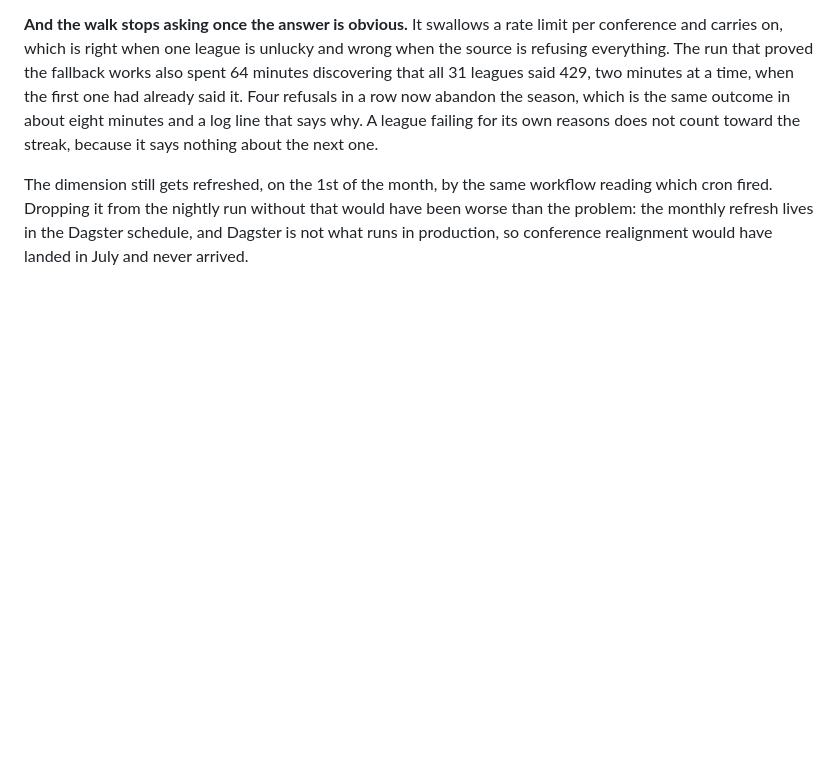
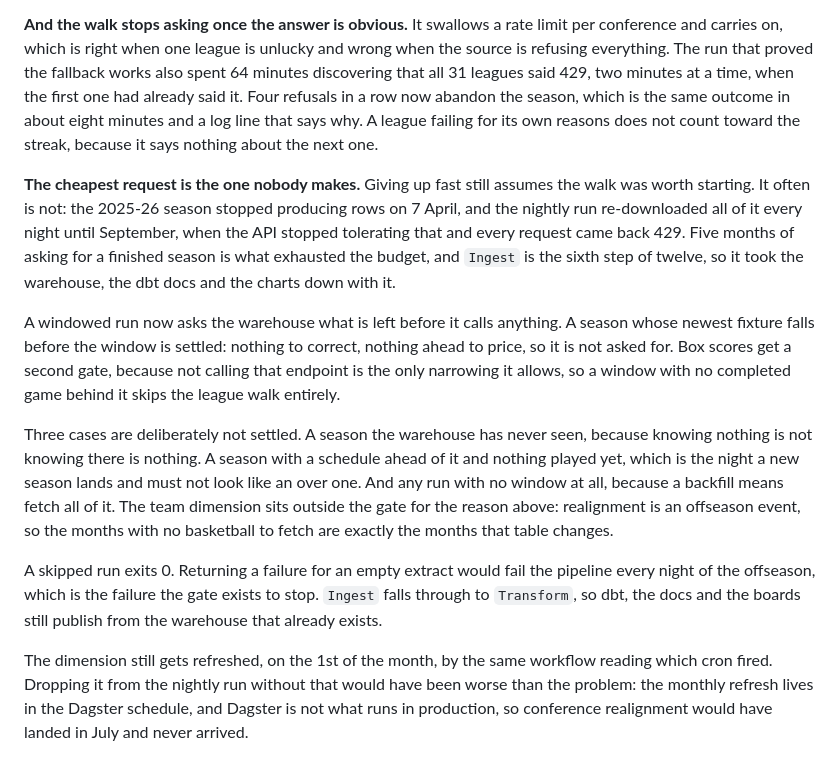
Before and after one commit to CameronSpilker/full-data-stack-lab, a Markdown page: README.md, the part around the change. GitHub-like rendering; blank space fills up the shorter version.

Commit message:
Write down why a settled season is never asked for (#23)
The ingestion section documents every other way this pipeline learned not to
waste a request: the truncation that does not announce itself, the team
dimension a nightly run skips, the league list taken from the warehouse, and
the walk that gives up once four leagues in a row have refused.

It did not document the one that caused the September outage. The season gate
went in with the fix and left no trace in the prose, so the README described a
walk that gives up quickly without mentioning that most nights it should not
start at all.

Sits after the give-up streak because it is the same idea taken one step
further: stopping early assumes the walk was worth starting, and for five
months it was not.

```diff
--- a/README.md
+++ b/README.md
@@ -195,6 +195,34 @@ refusals in a row now abandon the season, which is the same outcome in about
 eight minutes and a log line that says why. A league failing for its own
 reasons does not count toward the streak, because it says nothing about the
 next one.
+
+**The cheapest request is the one nobody makes.** Giving up fast still
+assumes the walk was worth starting. It often is not: the 2025-26 season
+stopped producing rows on 7 April, and the nightly run re-downloaded all of it
+every night until September, when the API stopped tolerating that and every
+request came back 429. Five months of asking for a finished season is what
+exhausted the budget, and `Ingest` is the sixth step of twelve, so it took the
+warehouse, the dbt docs and the charts down with it.
+
+A windowed run now asks the warehouse what is left before it calls anything. A
+season whose newest fixture falls before the window is settled: nothing to
+correct, nothing ahead to price, so it is not asked for. Box scores get a
+second gate, because not calling that endpoint is the only narrowing it
+allows, so a window with no completed game behind it skips the league walk
+entirely.
+
+Three cases are deliberately not settled. A season the warehouse has never
+seen, because knowing nothing is not knowing there is nothing. A season with a
+schedule ahead of it and nothing played yet, which is the night a new season
+lands and must not look like an over one. And any run with no window at all,
+because a backfill means fetch all of it. The team dimension sits outside the
+gate for the reason above: realignment is an offseason event, so the months
+with no basketball to fetch are exactly the months that table changes.
+
+A skipped run exits 0. Returning a failure for an empty extract would fail the
+pipeline every night of the offseason, which is the failure the gate exists to
+stop. `Ingest` falls through to `Transform`, so dbt, the docs and the boards
+still publish from the warehouse that already exists.
 
 The dimension still gets refreshed, on the 1st of the month, by the same
 workflow reading which cron fired. Dropping it from the nightly run without
```
